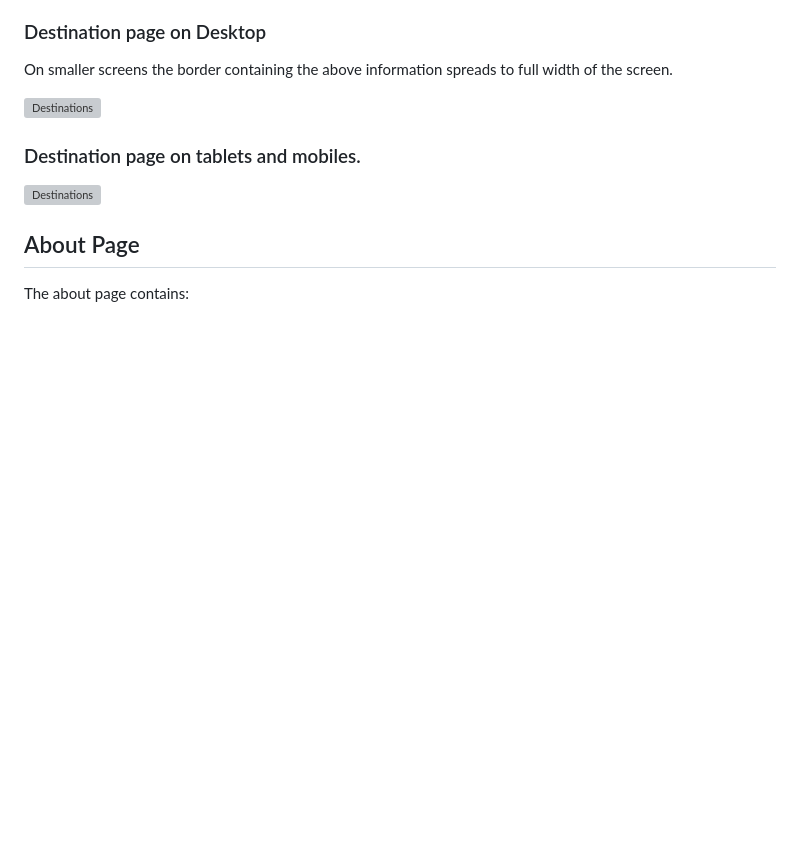
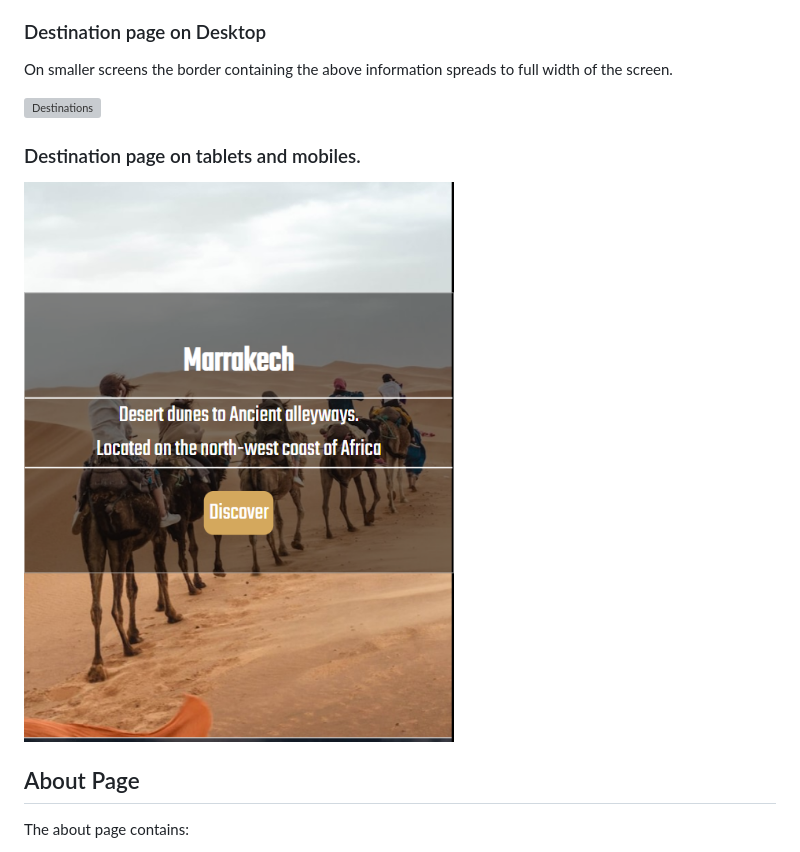
Before and after one commit to PatrickMurphy22/Wanderers, a Markdown page: README.md, the part around the change printed below. Rendered like a GitHub page; pictures changed too: assets/images/wanderers-destinations2.png (added); blank space fills up the shorter version; grey boxes are pictures that could not be loaded.

```diff
--- a/README.md
+++ b/README.md
@@ -121,7 +121,7 @@ On smaller screens the border containing the above information spreads to full w
 
 ### Destination page on tablets and mobiles.
 
-![Destinations](assets/images/Wanderers-locations3.png)
+![Destinations](assets/images/wanderers-destinations2.png)
 
 ## About Page
 
```
Also changed, not shown: other parts of README.md (+3 -3 lines), 1 other file.
